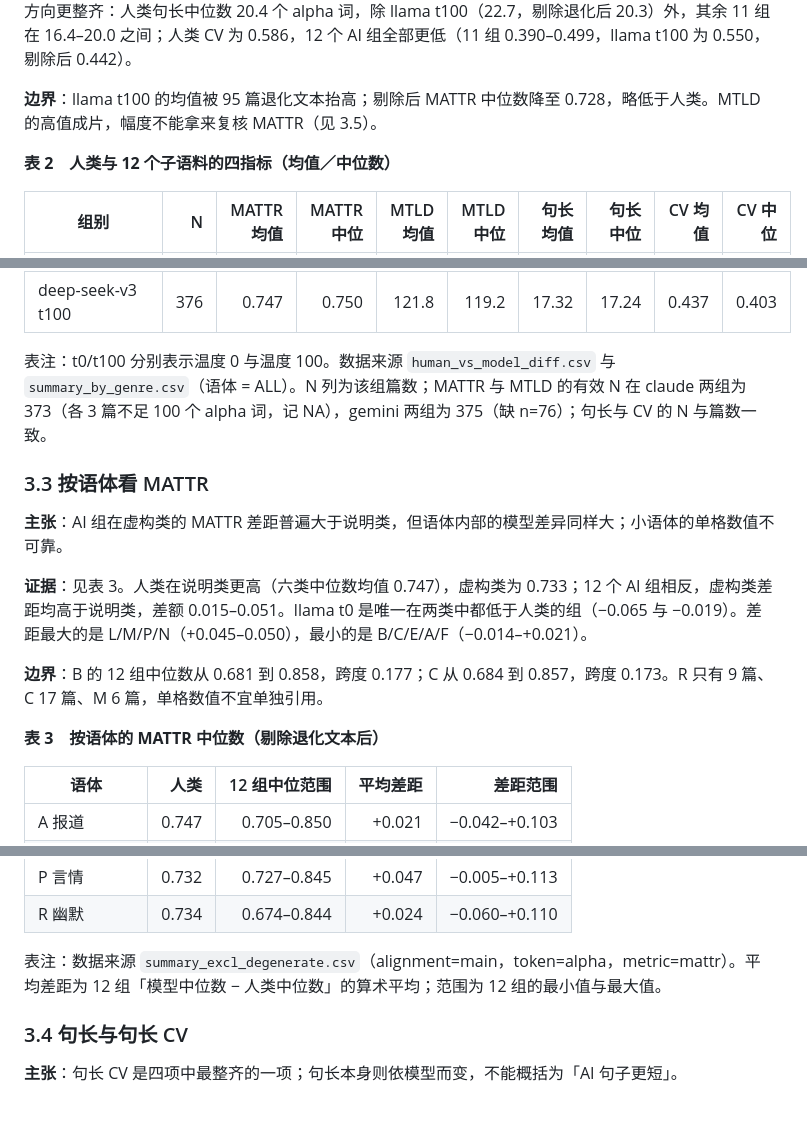
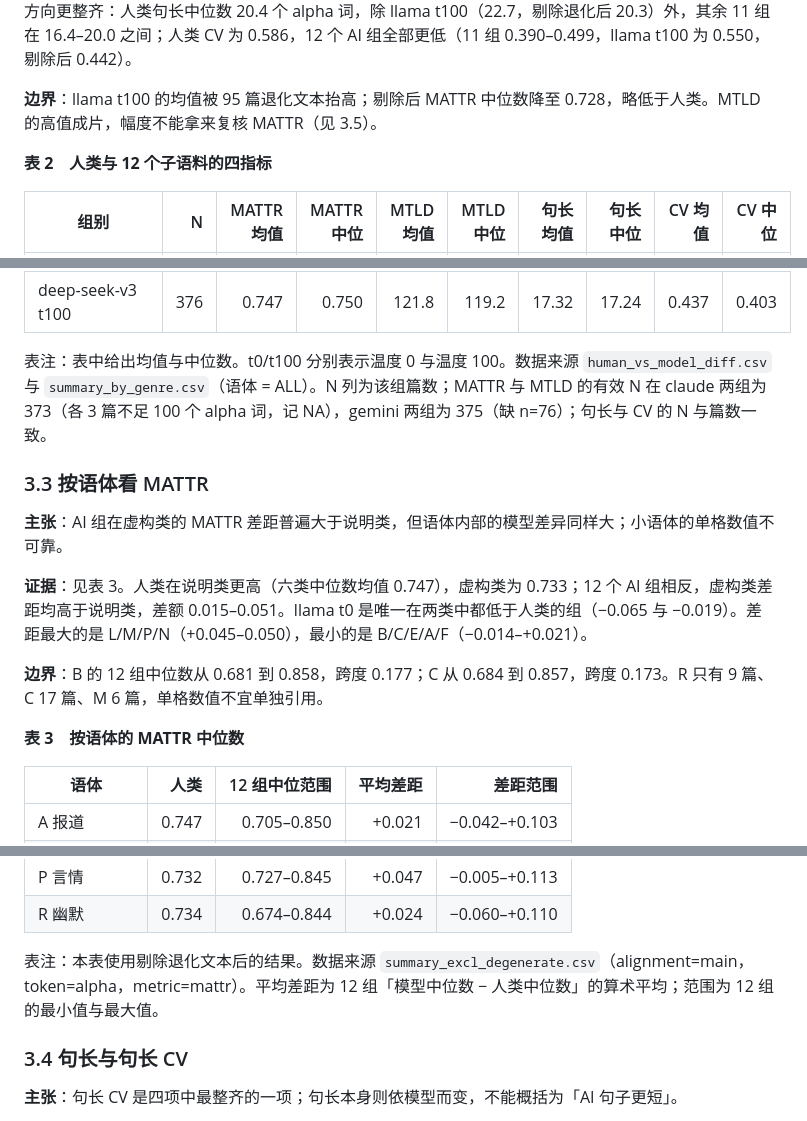
Before and after one commit to RayySummers/length-confound-ai-vs-human-stylistic, a Markdown page: docs/2026-11-12-mini-report-v0.5.md, 3 parts joined by grey strips. Drawn GitHub-style.

Commit message:
docs: 表题去掉说明性括号，说明移入表注（RAY-653）

```diff
--- a/docs/2026-11-12-mini-report-v0.5.md
+++ b/docs/2026-11-12-mini-report-v0.5.md
@@ -81,7 +81,7 @@ claude-35-sonnet 两组各有 3 篇不足 100 个 alpha 词，MATTR 与 MTLD 记
 
 **边界**：llama t100 的均值被 95 篇退化文本抬高；剔除后 MATTR 中位数降至 0.728，略低于人类。MTLD 的高值成片，幅度不能拿来复核 MATTR（见 3.5）。
 
-**表 2　人类与 12 个子语料的四指标（均值／中位数）**
+**表 2　人类与 12 个子语料的四指标**
 
 | 组别 | N | MATTR 均值 | MATTR 中位 | MTLD 均值 | MTLD 中位 | 句长 均值 | 句长 中位 | CV 均值 | CV 中位 |
 |---|---:|---:|---:|---:|---:|---:|---:|---:|---:|
@@ -99,7 +99,7 @@ claude-35-sonnet 两组各有 3 篇不足 100 个 alpha 词，MATTR 与 MTLD 记
 | deep-seek-v3 t0 | 376 | 0.746 | 0.747 | 120.2 | 117.4 | 17.90 | 17.54 | 0.432 | 0.408 |
 | deep-seek-v3 t100 | 376 | 0.747 | 0.750 | 121.8 | 119.2 | 17.32 | 17.24 | 0.437 | 0.403 |
 
-表注：t0/t100 分别表示温度 0 与温度 100。数据来源 `human_vs_model_diff.csv` 与 `summary_by_genre.csv`（语体 = ALL）。N 列为该组篇数；MATTR 与 MTLD 的有效 N 在 claude 两组为 373（各 3 篇不足 100 个 alpha 词，记 NA），gemini 两组为 375（缺 n=76）；句长与 CV 的 N 与篇数一致。
+表注：表中给出均值与中位数。t0/t100 分别表示温度 0 与温度 100。数据来源 `human_vs_model_diff.csv` 与 `summary_by_genre.csv`（语体 = ALL）。N 列为该组篇数；MATTR 与 MTLD 的有效 N 在 claude 两组为 373（各 3 篇不足 100 个 alpha 词，记 NA），gemini 两组为 375（缺 n=76）；句长与 CV 的 N 与篇数一致。
 
 ### 3.3 按语体看 MATTR
 
@@ -109,7 +109,7 @@ claude-35-sonnet 两组各有 3 篇不足 100 个 alpha 词，MATTR 与 MTLD 记
 
 **边界**：B 的 12 组中位数从 0.681 到 0.858，跨度 0.177；C 从 0.684 到 0.857，跨度 0.173。R 只有 9 篇、C 17 篇、M 6 篇，单格数值不宜单独引用。
 
-**表 3　按语体的 MATTR 中位数（剔除退化文本后）**
+**表 3　按语体的 MATTR 中位数**
 
 | 语体 | 人类 | 12 组中位范围 | 平均差距 | 差距范围 |
 |---|---:|---:|---:|---:|
@@ -126,7 +126,7 @@ claude-35-sonnet 两组各有 3 篇不足 100 个 alpha 词，MATTR 与 MTLD 记
 | P 言情 | 0.732 | 0.727–0.845 | +0.047 | −0.005–+0.113 |
 | R 幽默 | 0.734 | 0.674–0.844 | +0.024 | −0.060–+0.110 |
 
-表注：数据来源 `summary_excl_degenerate.csv`（alignment=main，token=alpha，metric=mattr）。平均差距为 12 组「模型中位数 − 人类中位数」的算术平均；范围为 12 组的最小值与最大值。
+表注：本表使用剔除退化文本后的结果。数据来源 `summary_excl_degenerate.csv`（alignment=main，token=alpha，metric=mattr）。平均差距为 12 组「模型中位数 − 人类中位数」的算术平均；范围为 12 组的最小值与最大值。
 
 ### 3.4 句长与句长 CV
 
```
